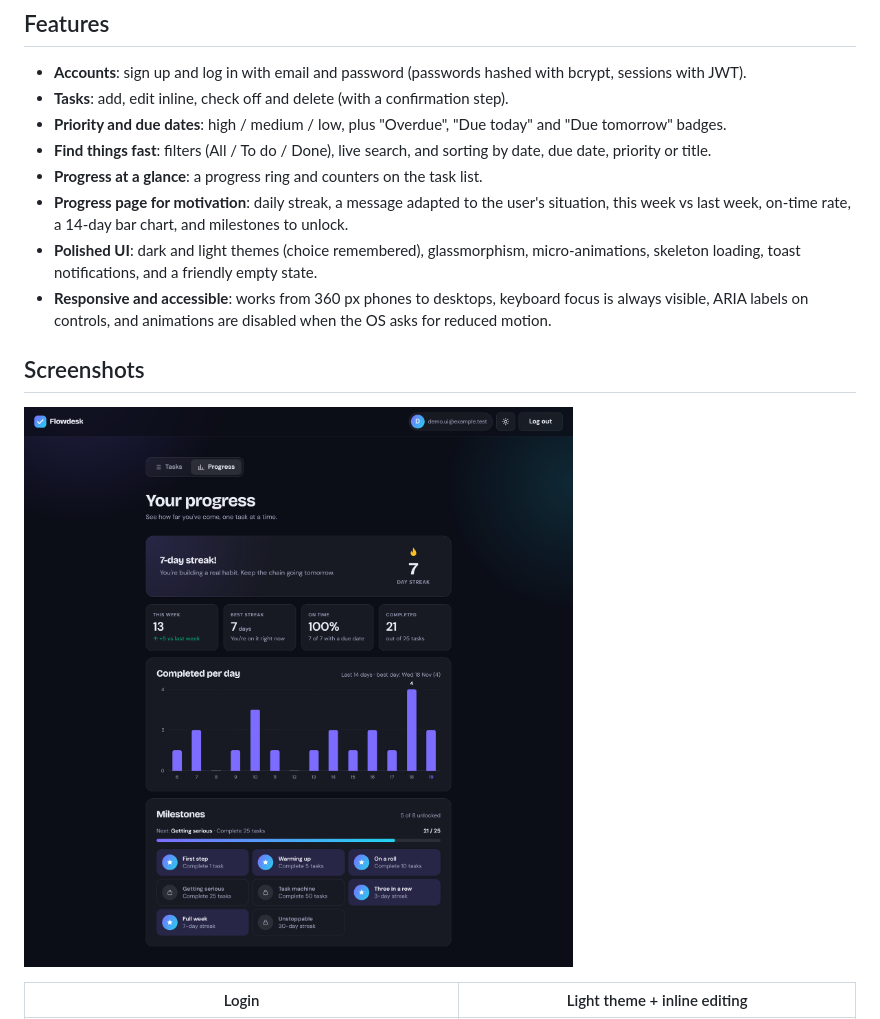
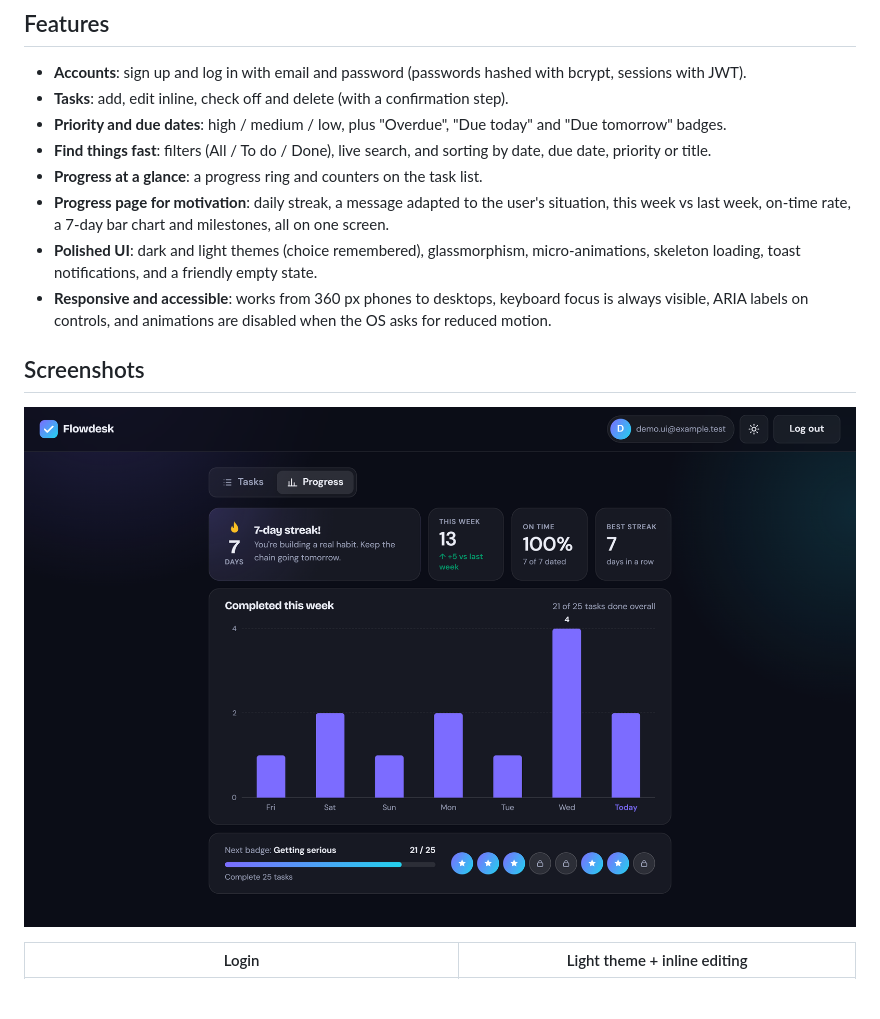
Before and after one commit to molkaAgrebi/task-manager, a Markdown page: README.md, the part around the change. Drawn GitHub-style; pictures changed too: docs/screenshots/progress-dark.png; blank space fills up the shorter version.

```diff
--- a/README.md
+++ b/README.md
@@ -28,7 +28,7 @@ Try it without signing up:
 - **Find things fast**: filters (All / To do / Done), live search, and sorting by date, due date, priority or title.
 - **Progress at a glance**: a progress ring and counters on the task list.
 - **Progress page for motivation**: daily streak, a message adapted to the user's situation, this week
-  vs last week, on-time rate, a 14-day bar chart, and milestones to unlock.
+  vs last week, on-time rate, a 7-day bar chart and milestones, all on one screen.
 - **Polished UI**: dark and light themes (choice remembered), glassmorphism, micro-animations,
   skeleton loading, toast notifications, and a friendly empty state.
 - **Responsive and accessible**: works from 360 px phones to desktops, keyboard focus is always visible,
```
Also changed, not shown: 5 other files.
